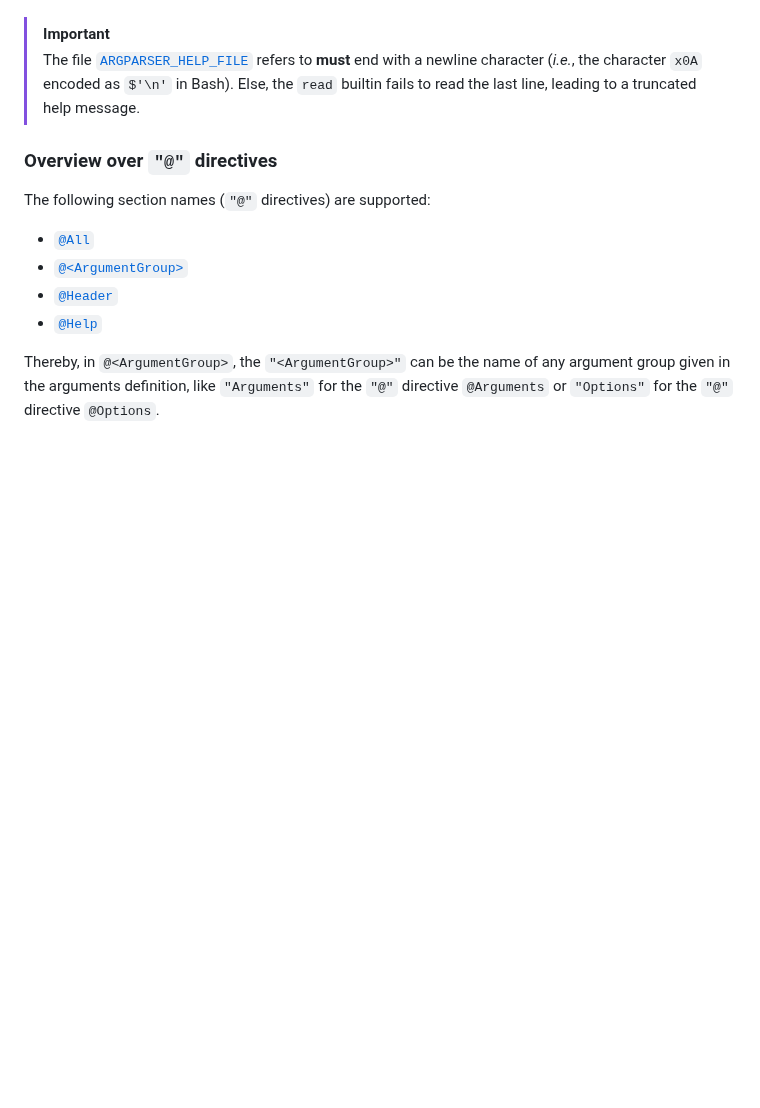
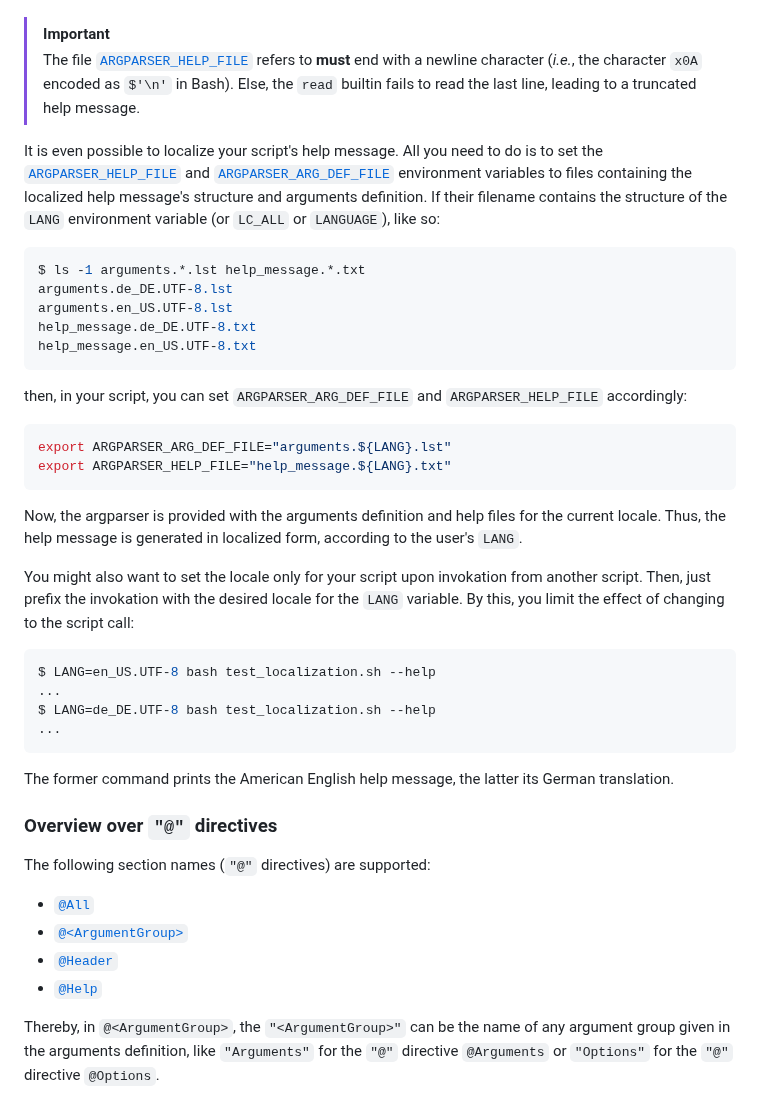
Before and after one commit to Simon-Brandt/ShellArgparser, a Markdown page: README.md, the part around the change. Drawn GitHub-style; blank space fills up the shorter version.

Commit message:
Added documentation over localization

````diff
--- a/README.md
+++ b/README.md
@@ -222,6 +222,36 @@ However, to a certain degree, you can customize its look by moving the blocks th
 > [!IMPORTANT]
 > The file [`ARGPARSER_HELP_FILE`](#argparser_help_file) refers to **must** end with a newline character (*i.e.*, the character `x0A` encoded as `$'\n'` in Bash). Else, the `read` builtin fails to read the last line, leading to a truncated help message.
 
+It is even possible to localize your script's help message. All you need to do is to set the [`ARGPARSER_HELP_FILE`](#argparser_help_file) and [`ARGPARSER_ARG_DEF_FILE`](#argparser_arg_def_file) environment variables to files containing the localized help message's structure and arguments definition. If their filename contains the structure of the `LANG` environment variable (or `LC_ALL` or `LANGUAGE`), like so:
+
+```console
+$ ls -1 arguments.*.lst help_message.*.txt
+arguments.de_DE.UTF-8.lst
+arguments.en_US.UTF-8.lst
+help_message.de_DE.UTF-8.txt
+help_message.en_US.UTF-8.txt
+```
+
+then, in your script, you can set `ARGPARSER_ARG_DEF_FILE` and `ARGPARSER_HELP_FILE` accordingly:
+
+```bash
+export ARGPARSER_ARG_DEF_FILE="arguments.${LANG}.lst"
+export ARGPARSER_HELP_FILE="help_message.${LANG}.txt"
+```
+
+Now, the argparser is provided with the arguments definition and help files for the current locale. Thus, the help message is generated in localized form, according to the user's `LANG`.
+
+You might also want to set the locale only for your script upon invokation from another script. Then, just prefix the invokation with the desired locale for the `LANG` variable. By this, you limit the effect of changing to the script call:
+
+```console
+$ LANG=en_US.UTF-8 bash test_localization.sh --help
+...
+$ LANG=de_DE.UTF-8 bash test_localization.sh --help
+...
+```
+
+The former command prints the American English help message, the latter its German translation.
+
 ### Overview over `"@"` directives
 
 The following section names (`"@"` directives) are supported:
````
